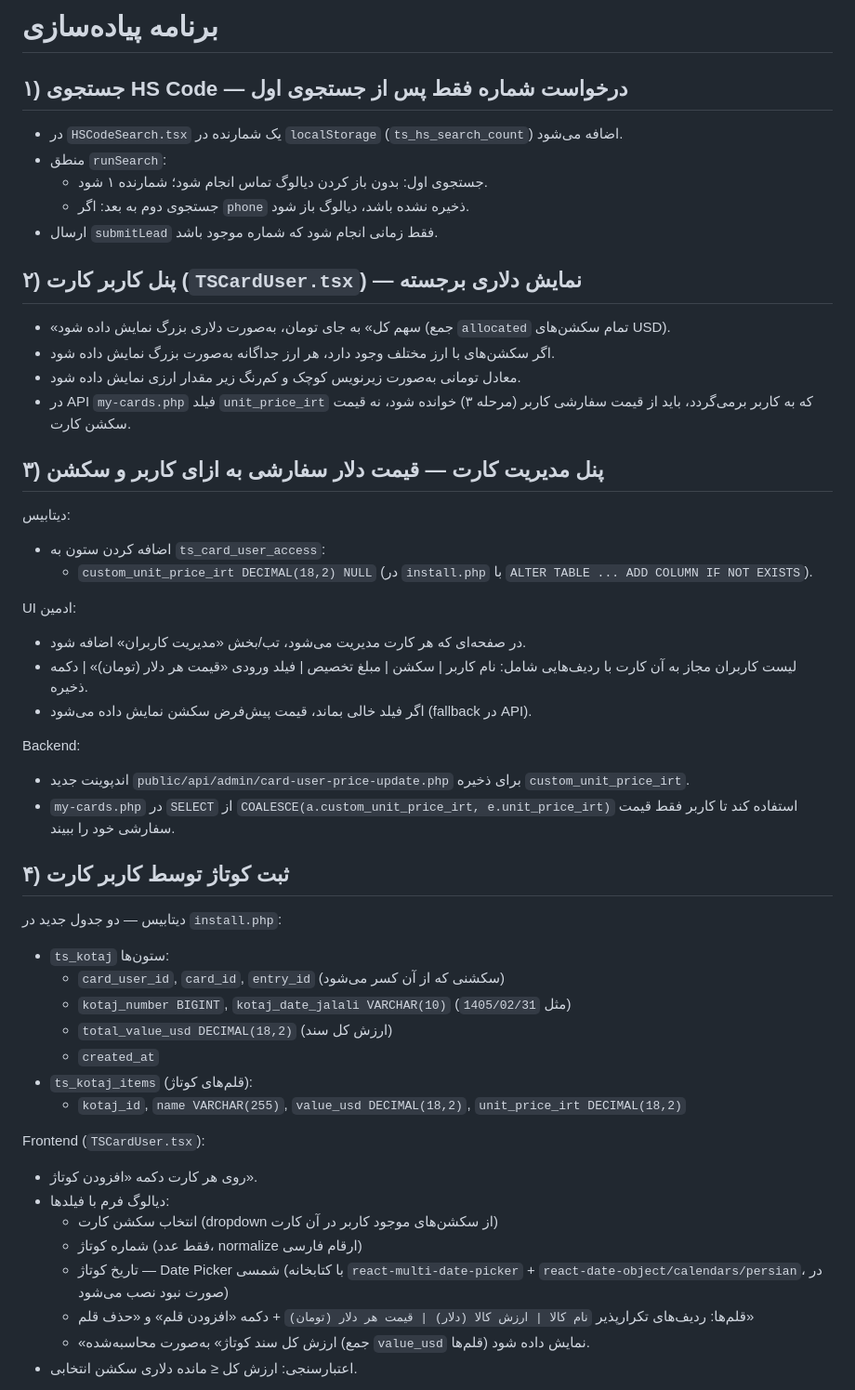
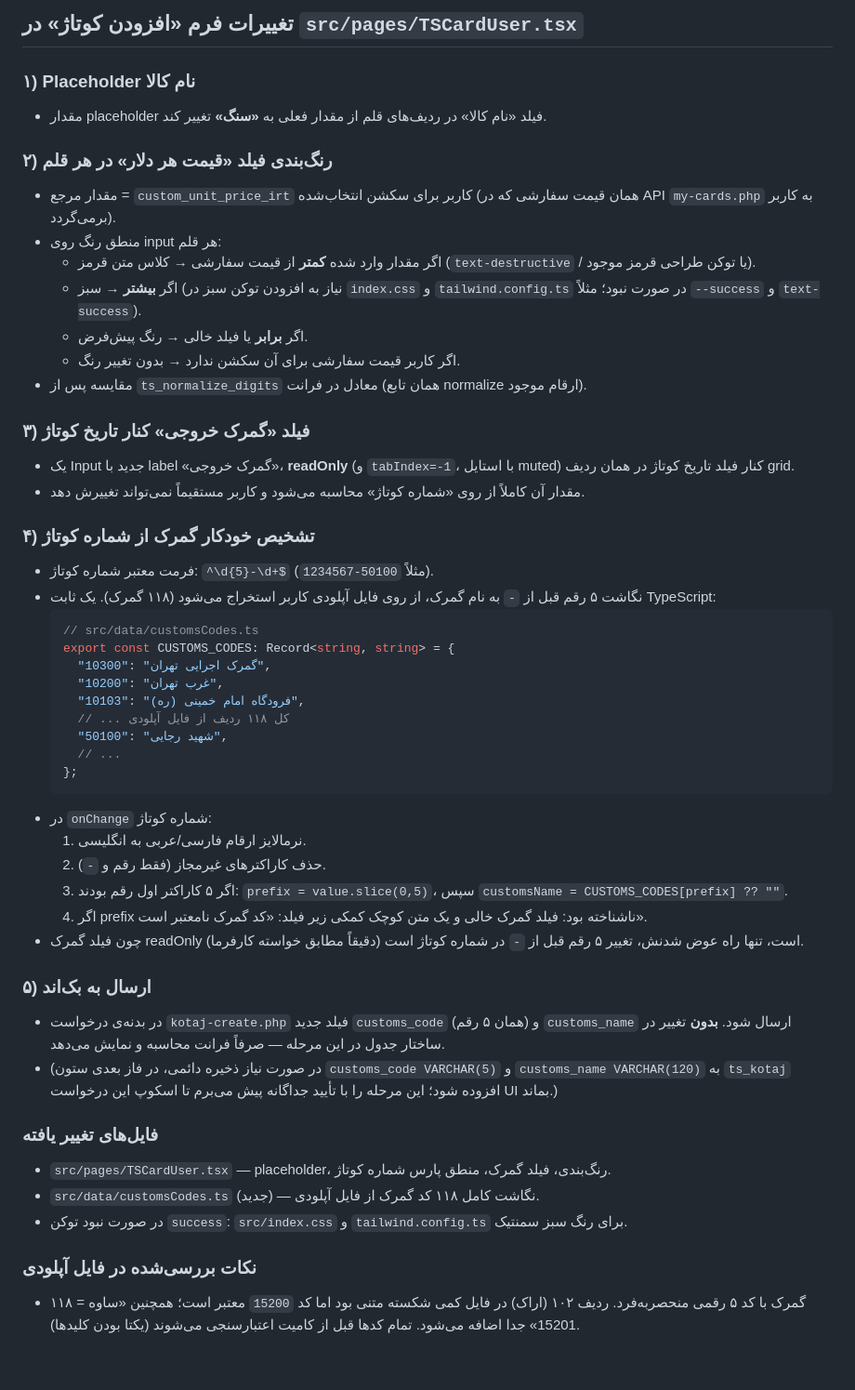
Before and after one commit to xematin/tarkhisun-08261d5b, a Markdown page: .lovable/plan.md, the part around one of its changes. Shown at 93% size. Drawn GitHub-style; blank space fills up the shorter version.

Commit message:
Changes
Co-authored-by: xematin <112937601+xematin@users.noreply.github.com>

````diff
--- a/.lovable/plan.md
+++ b/.lovable/plan.md
@@ -1,49 +1,51 @@
-# برنامه پیاده‌سازی
+## تغییرات فرم «افزودن کوتاژ» در `src/pages/TSCardUser.tsx`
 
-## ۱) جستجوی HS Code — درخواست شماره فقط پس از جستجوی اول
-- در `HSCodeSearch.tsx` یک شمارنده در `localStorage` (`ts_hs_search_count`) اضافه می‌شود.
-- منطق `runSearch`:
-  - جستجوی اول: بدون باز کردن دیالوگ تماس انجام شود؛ شمارنده ۱ شود.
-  - جستجوی دوم به بعد: اگر `phone` ذخیره نشده باشد، دیالوگ باز شود.
-- ارسال `submitLead` فقط زمانی انجام شود که شماره موجود باشد.
+### ۱) Placeholder نام کالا
+- مقدار placeholder فیلد «نام کالا» در ردیف‌های قلم از مقدار فعلی به **«سنگ»** تغییر کند.
 
-## ۲) پنل کاربر کارت (`TSCardUser.tsx`) — نمایش دلاری برجسته
-- «سهم کل» به جای تومان، به‌صورت دلاری بزرگ نمایش داده شود (جمع `allocated` تمام سکشن‌های USD).
-- اگر سکشن‌های با ارز مختلف وجود دارد، هر ارز جداگانه به‌صورت بزرگ نمایش داده شود.
-- معادل تومانی به‌صورت زیرنویس کوچک و کم‌رنگ زیر مقدار ارزی نمایش داده شود.
-- در API `my-cards.php` فیلد `unit_price_irt` که به کاربر برمی‌گردد، باید از قیمت سفارشی کاربر (مرحله ۳) خوانده شود، نه قیمت سکشن کارت.
+### ۲) رنگ‌بندی فیلد «قیمت هر دلار» در هر قلم
+- مقدار مرجع = `custom_unit_price_irt` کاربر برای سکشن انتخاب‌شده (همان قیمت سفارشی که در API `my-cards.php` به کاربر برمی‌گردد).
+- منطق رنگ روی input هر قلم:
+  - اگر مقدار وارد شده **کمتر** از قیمت سفارشی → کلاس متن قرمز (`text-destructive` / یا توکن طراحی قرمز موجود).
+  - اگر **بیشتر** → سبز (نیاز به افزودن توکن سبز در `index.css` و `tailwind.config.ts` در صورت نبود؛ مثلاً `--success` و `text-success`).
+  - اگر **برابر** یا فیلد خالی → رنگ پیش‌فرض.
+  - اگر کاربر قیمت سفارشی برای آن سکشن ندارد → بدون تغییر رنگ.
+- مقایسه پس از `ts_normalize_digits` معادل در فرانت (همان تابع normalize ارقام موجود).
 
-## ۳) پنل مدیریت کارت — قیمت دلار سفارشی به ازای کاربر و سکشن
-دیتابیس:
-- اضافه کردن ستون به `ts_card_user_access`:
-  - `custom_unit_price_irt DECIMAL(18,2) NULL` (در `install.php` با `ALTER TABLE ... ADD COLUMN IF NOT EXISTS`).
+### ۳) فیلد «گمرک خروجی» کنار تاریخ کوتاژ
+- یک Input جدید با label «گمرک خروجی»، **readOnly** (و `tabIndex=-1`، با استایل muted) کنار فیلد تاریخ کوتاژ در همان ردیف grid.
+- مقدار آن کاملاً از روی «شماره کوتاژ» محاسبه می‌شود و کاربر مستقیماً نمی‌تواند تغییرش دهد.
 
-UI ادمین:
-- در صفحه‌ای که هر کارت مدیریت می‌شود، تب/بخش «مدیریت کاربران» اضافه شود.
-- لیست کاربران مجاز به آن کارت با ردیف‌هایی شامل: نام کاربر | سکشن | مبلغ تخصیص | فیلد ورودی «قیمت هر دلار (تومان)» | دکمه ذخیره.
-- اگر فیلد خالی بماند، قیمت پیش‌فرض سکشن نمایش داده می‌شود (fallback در API).
+### ۴) تشخیص خودکار گمرک از شماره کوتاژ
+- فرمت معتبر شماره کوتاژ: `^\d{5}-\d+$` (مثلاً `50100-1234567`).
+- نگاشت ۵ رقم قبل از `-` به نام گمرک، از روی فایل آپلودی کاربر استخراج می‌شود (۱۱۸ گمرک). یک ثابت TypeScript:
+  ```ts
+  // src/data/customsCodes.ts
+  export const CUSTOMS_CODES: Record<string, string> = {
+    "10300": "گمرک اجرایی تهران",
+    "10200": "غرب تهران",
+    "10103": "فرودگاه امام خمینی (ره)",
+    // ... کل ۱۱۸ ردیف از فایل آپلودی
+    "50100": "شهید رجایی",
+    // ...
+  };
+  ```
+- در `onChange` شماره کوتاژ:
+  1. نرمالایز ارقام فارسی/عربی به انگلیسی.
+  2. حذف کاراکترهای غیرمجاز (فقط رقم و `-`).
+  3. اگر ۵ کاراکتر اول رقم بودند: `prefix = value.slice(0,5)`، سپس `customsName = CUSTOMS_CODES[prefix] ?? ""`.
+  4. اگر prefix ناشناخته بود: فیلد گمرک خالی و یک متن کوچک کمکی زیر فیلد: «کد گمرک نامعتبر است».
+- چون فیلد گمرک readOnly است، تنها راه عوض شدنش، تغییر ۵ رقم قبل از `-` در شماره کوتاژ است (دقیقاً مطابق خواسته کارفرما).
 
-Backend:
-- اندپوینت جدید `public/api/admin/card-user-price-update.php` برای ذخیره `custom_unit_price_irt`.
-- `my-cards.php` در `SELECT` از `COALESCE(a.custom_unit_price_irt, e.unit_price_irt)` استفاده کند تا کاربر فقط قیمت سفارشی خود را ببیند.
+### ۵) ارسال به بک‌اند
+- در بدنه‌ی درخواست `kotaj-create.php` فیلد جدید `customs_code` (همان ۵ رقم) و `customs_name` ارسال شود. **بدون** تغییر در ساختار جدول در این مرحله — صرفاً فرانت محاسبه و نمایش می‌دهد.
+- (در صورت نیاز ذخیره دائمی، در فاز بعدی ستون `customs_code VARCHAR(5)` و `customs_name VARCHAR(120)` به `ts_kotaj` افزوده شود؛ این مرحله را با تأیید جداگانه پیش می‌برم تا اسکوپ این درخواست UI بماند.)
 
-## ۴) ثبت کوتاژ توسط کاربر کارت
-دیتابیس — دو جدول جدید در `install.php`:
-- `ts_kotaj` ستون‌ها:
-  - `card_user_id`, `card_id`, `entry_id` (سکشنی که از آن کسر می‌شود)
-  - `kotaj_number BIGINT`, `kotaj_date_jalali VARCHAR(10)` (مثل `1405/02/31`)
-  - `total_value_usd DECIMAL(18,2)` (ارزش کل سند)
-  - `created_at`
-- `ts_kotaj_items` (قلم‌های کوتاژ):
-  - `kotaj_id`, `name VARCHAR(255)`, `value_usd DECIMAL(18,2)`, `unit_price_irt DECIMAL(18,2)`
+### فایل‌های تغییر یافته
+- `src/pages/TSCardUser.tsx` — placeholder، رنگ‌بندی، فیلد گمرک، منطق پارس شماره کوتاژ.
+- `src/data/customsCodes.ts` (جدید) — نگاشت کامل ۱۱۸ کد گمرک از فایل آپلودی.
+- در صورت نبود توکن `success`: `src/index.css` و `tailwind.config.ts` برای رنگ سبز سمنتیک.
 
-Frontend (`TSCardUser.tsx`):
-- روی هر کارت دکمه «افزودن کوتاژ».
-- دیالوگ فرم با فیلدها:
-  - انتخاب سکشن کارت (dropdown از سکشن‌های موجود کاربر در آن کارت)
-  - شماره کوتاژ (فقط عدد، normalize ارقام فارسی)
-  - تاریخ کوتاژ — Date Picker شمسی (با کتابخانه `react-multi-date-picker` + `react-date-object/calendars/persian`، در صورت نبود نصب می‌شود)
-  - قلم‌ها: ردیف‌های تکرارپذیر `نام کالا | ارزش کالا (دلار) | قیمت هر دلار (تومان)` + دکمه «افزودن قلم» و «حذف قلم»
-  - «ارزش کل سند کوتاژ» به‌صورت محاسبه‌شده (جمع `value_usd` قلم‌ها) نمایش داده شود.
-- اعتبارسنجی: ارزش کل ≤ مانده دلاری سکشن انتخابی.
+### نکات بررسی‌شده در فایل آپلودی
+- ۱۱۸ گمرک با کد ۵ رقمی منحصربه‌فرد. ردیف ۱۰۲ (اراک) در فایل کمی شکسته متنی بود اما کد `15200` معتبر است؛ همچنین «ساوه = 15201» جدا اضافه می‌شود. تمام کدها قبل از کامیت اعتبارسنجی می‌شوند (یکتا بودن کلیدها).
 
````
Also changed, not shown: other parts of .lovable/plan.md (+1 -27 lines).
